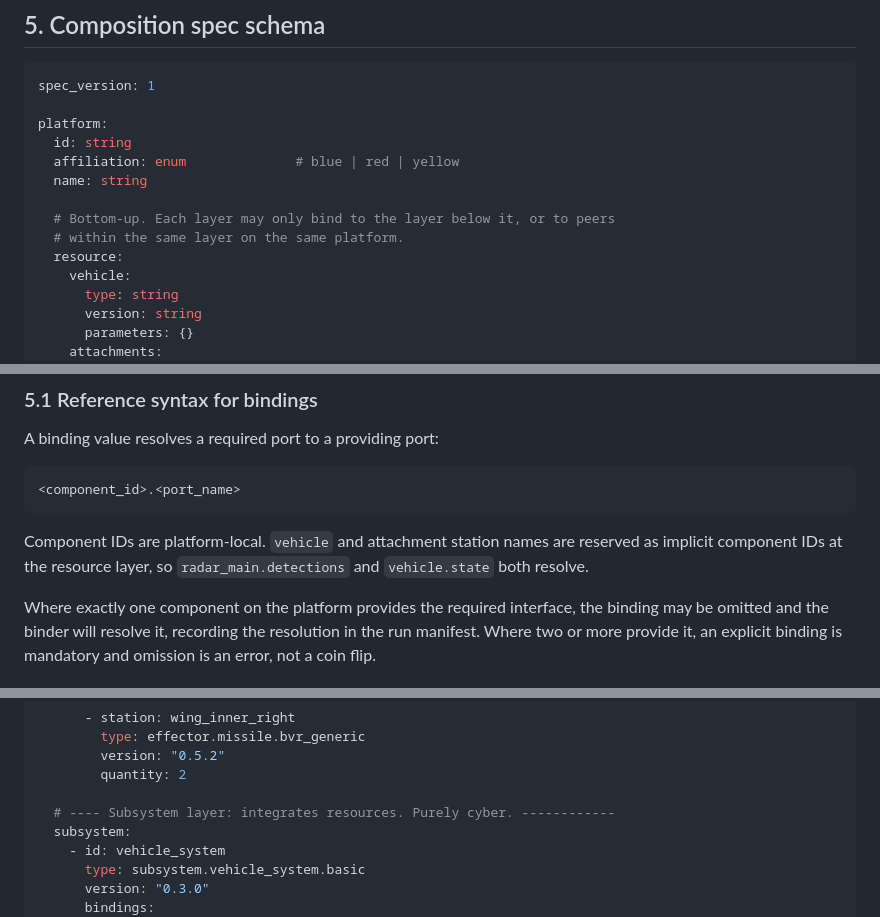
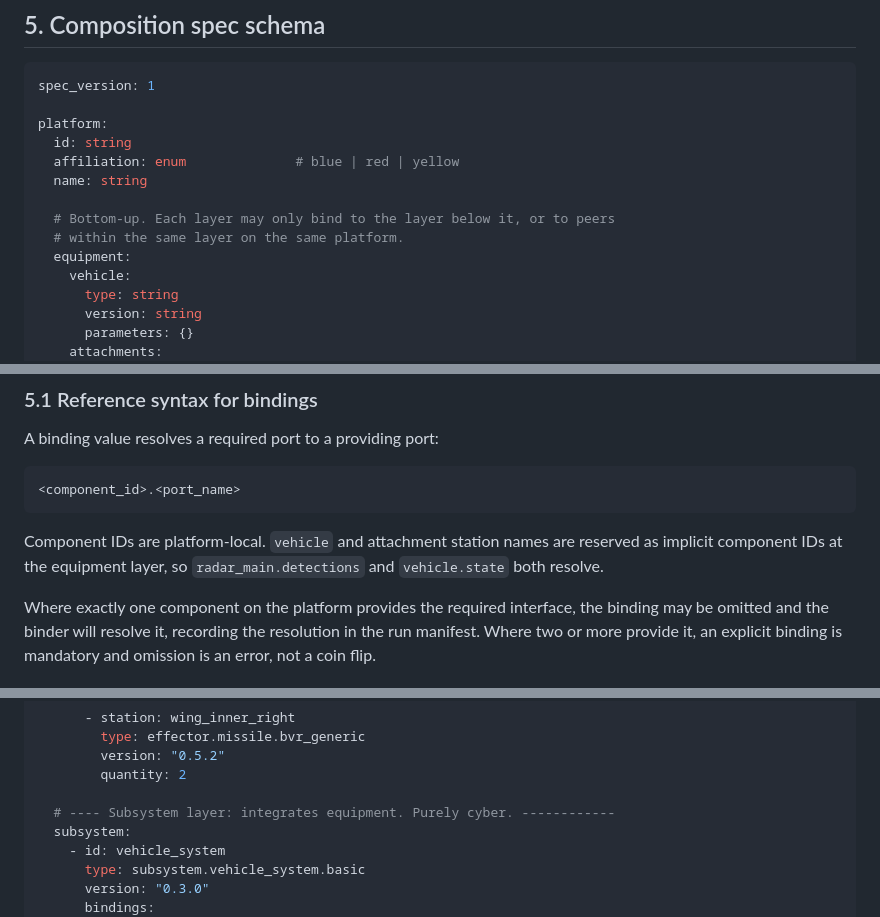
Before and after one commit to robinforsling/ose-prototype, a Markdown page: docs/40-composition-spec.md, 3 parts joined by grey strips. GitHub-like rendering.

````diff
--- a/docs/40-composition-spec.md
+++ b/docs/40-composition-spec.md
@@ -177,7 +177,7 @@ platform:
 
   # Bottom-up. Each layer may only bind to the layer below it, or to peers
   # within the same layer on the same platform.
-  resource:
+  equipment:
     vehicle:
       type: string
       version: string
@@ -217,7 +217,7 @@ A binding value resolves a required port to a providing port:
 ```
 
 Component IDs are platform-local. `vehicle` and attachment station names are
-reserved as implicit component IDs at the resource layer, so
+reserved as implicit component IDs at the equipment layer, so
 `radar_main.detections` and `vehicle.state` both resolve.
 
 Where exactly one component on the platform provides the required interface, the
@@ -298,7 +298,7 @@ platform:
         version: "0.5.2"
         quantity: 2
 
-  # ---- Subsystem layer: integrates resources. Purely cyber. ------------
+  # ---- Subsystem layer: integrates equipment. Purely cyber. ------------
   subsystem:
     - id: vehicle_system
       type: subsystem.vehicle_system.basic
````
Also changed, not shown: other parts of docs/40-composition-spec.md (+19 -19 lines), docs/interfaces/README.md (+1 -1 lines).
